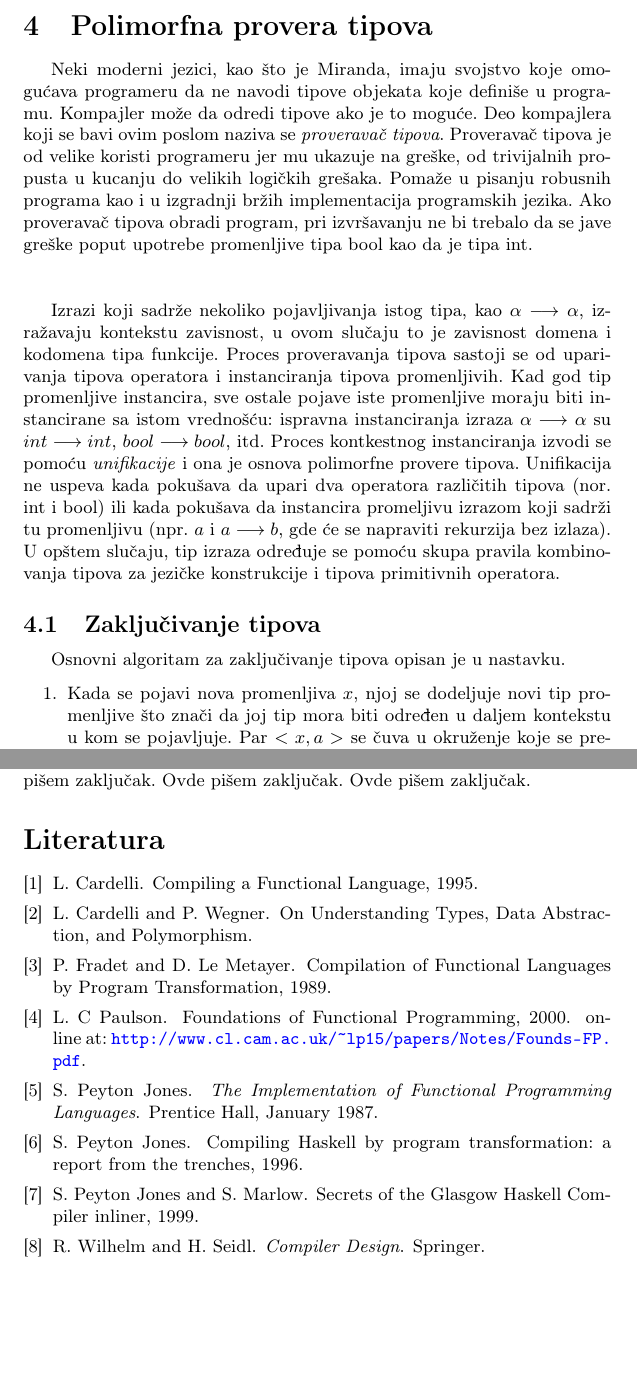
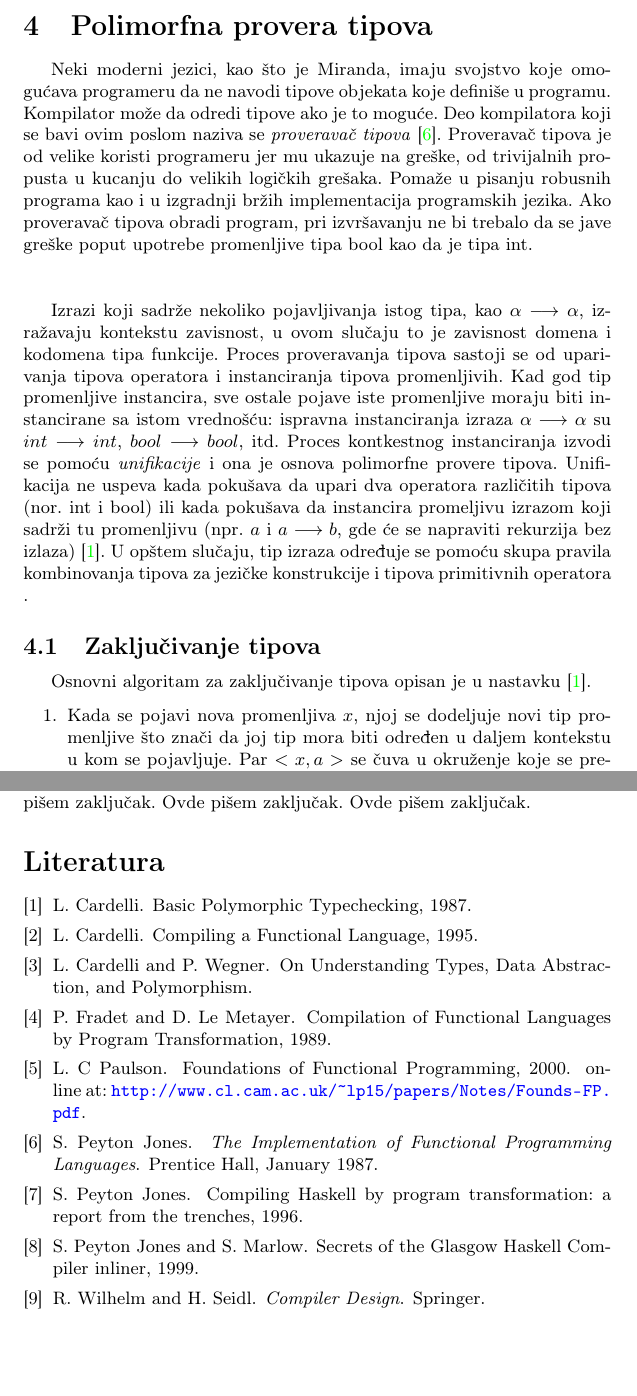
Before and after one commit to djinx/MSNR-seminarski, a LaTeX document (seminarski.tex, which reads sekcije/provera-tipova.tex, seminarski.bib): two parts of pages 8 and 15 of 15, joined at a grey line, cut so that both start at the same text. Compiled offline with pdfLaTeX.

Commit message:
Dodate reference

```diff
--- a/sekcije/provera-tipova.tex
+++ b/sekcije/provera-tipova.tex
@@ -7,13 +7,13 @@
 
 
 %The Implementation of Functional Programming Languages strana 139
-Neki moderni jezici, kao što je Miranda, imaju svojstvo koje omogućava programeru da ne navodi tipove objekata koje definiše u programu. Kompajler može da odredi tipove ako je to moguće. Deo kompajlera koji se bavi ovim poslom naziva se \textit{proveravač tipova}. Proveravač tipova je od velike koristi programeru jer mu ukazuje na greške, od trivijalnih propusta u kucanju do velikih logičkih grešaka. Pomaže u pisanju robusnih programa kao i u izgradnji bržih implementacija programskih jezika. Ako proveravač tipova obradi program, pri izvršavanju ne bi trebalo da se jave greške poput upotrebe promenljive tipa bool kao da je tipa int.
+Neki moderni jezici, kao što je Miranda, imaju svojstvo koje omogućava programeru da ne navodi tipove objekata koje definiše u programu. Kompilator može da odredi tipove ako je to moguće. Deo kompilatora koji se bavi ovim poslom naziva se \textit{proveravač tipova} \cite{the-implementation-of-functional-programming-languages}. Proveravač tipova je od velike koristi programeru jer mu ukazuje na greške, od trivijalnih propusta u kucanju do velikih logičkih grešaka. Pomaže u pisanju robusnih programa kao i u izgradnji bržih implementacija programskih jezika. Ako proveravač tipova obradi program, pri izvršavanju ne bi trebalo da se jave greške poput upotrebe promenljive tipa bool kao da je tipa int.
 \\
 \\ %BasicTypechecking.pdf str. 6
 % potrebna referenca za unifikaciju
 
-Izrazi koji sadrže nekoliko pojavljivanja istog tipa, kao $\alpha \longrightarrow \alpha$, izražavaju kontekstu zavisnost, u ovom slučaju to je zavisnost domena i kodomena tipa funkcije. Proces proveravanja tipova sastoji se od uparivanja tipova operatora i instanciranja tipova promenljivih. Kad god tip promenljive instancira, sve ostale pojave iste promenljive moraju biti instancirane sa istom vrednošću: ispravna instanciranja izraza $\alpha \longrightarrow \alpha$ su $int \longrightarrow int$,  $bool \longrightarrow bool$, itd. Proces kontkestnog instanciranja izvodi se pomoću \textit{unifikacije} i ona je osnova polimorfne provere tipova. Unifikacija ne uspeva kada pokušava da upari dva operatora različitih tipova (nor. int i bool) ili kada pokušava da instancira promeljivu izrazom koji sadrži tu promenljivu (npr. $a$ i $a\longrightarrow b$, gde će se napraviti rekurzija bez izlaza). %The latter situation arises in typechecking self-application (e.g. fun(x) x(x)), which is therefore considered illegal.
-U opštem slučaju, tip izraza određuje se pomoću skupa pravila kombinovanja tipova za jezičke konstrukcije i tipova primitivnih operatora.
+Izrazi koji sadrže nekoliko pojavljivanja istog tipa, kao $\alpha \longrightarrow \alpha$, izražavaju kontekstu zavisnost, u ovom slučaju to je zavisnost domena i kodomena tipa funkcije. Proces proveravanja tipova sastoji se od uparivanja tipova operatora i instanciranja tipova promenljivih. Kad god tip promenljive instancira, sve ostale pojave iste promenljive moraju biti instancirane sa istom vrednošću: ispravna instanciranja izraza $\alpha \longrightarrow \alpha$ su $int \longrightarrow int$,  $bool \longrightarrow bool$, itd. Proces kontkestnog instanciranja izvodi se pomoću \textit{unifikacije} i ona je osnova polimorfne provere tipova. Unifikacija ne uspeva kada pokušava da upari dva operatora različitih tipova (nor. int i bool) ili kada pokušava da instancira promeljivu izrazom koji sadrži tu promenljivu (npr. $a$ i $a\longrightarrow b$, gde će se napraviti rekurzija bez izlaza) \cite{basic-typechecking}. %The latter situation arises in typechecking self-application (e.g. fun(x) x(x)), which is therefore considered illegal.
+U opštem slučaju, tip izraza određuje se pomoću skupa pravila kombinovanja tipova za jezičke konstrukcije i tipova primitivnih operatora .
 
 \iffalse
 %The Implementation of Functional Programming Languages sekcija 8.1
@@ -37,7 +37,7 @@ $$a::A$$
 %BasicTypechecking.pdf str. 9
 \subsection{Zaključivanje tipova}
 
-Osnovni algoritam za zaključivanje tipova opisan je u nastavku.
+Osnovni algoritam za zaključivanje tipova opisan je u nastavku \cite{basic-typechecking}.
 
 \begin{enumerate}
 	\item Kada se pojavi nova promenljiva $x$, njoj se dodeljuje novi tip promenljive što znači da joj tip mora biti određen u daljem kontekstu u kom se pojavljuje. Par $<x, a>$ se čuva u okruženje koje se pretražuje svaki put kad se pojavi $x$ u kom je $x$ tipa $a$.
--- a/seminarski.bib
+++ b/seminarski.bib
@@ -54,3 +54,10 @@
 	author={Cardelli, L.},
 	year={1995}
 }
+
+Basic Polymorphic Typechecking
+@misc{basic-typechecking,
+	title={{Basic Polymorphic Typechecking}},
+	author={Cardelli, L.},
+	year={1987},
+	pages={6--9}
```
